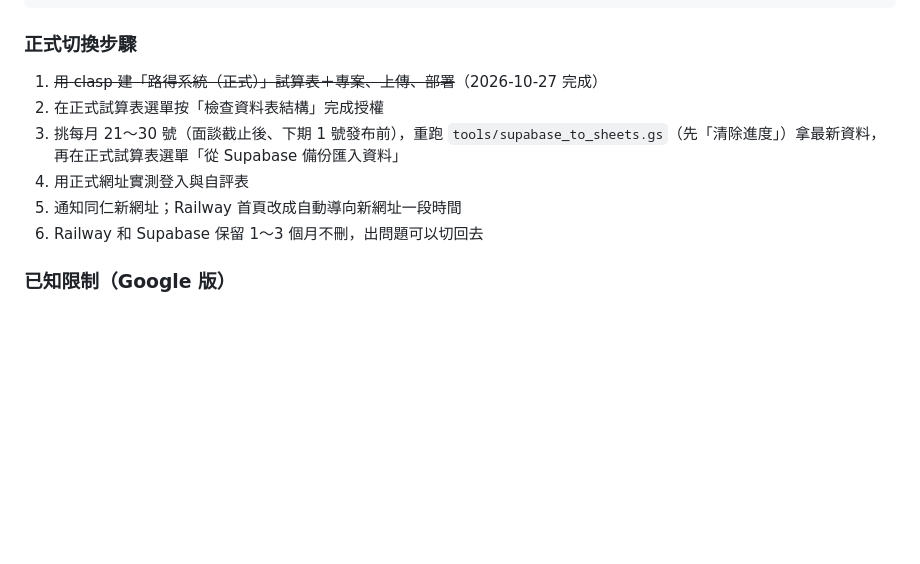
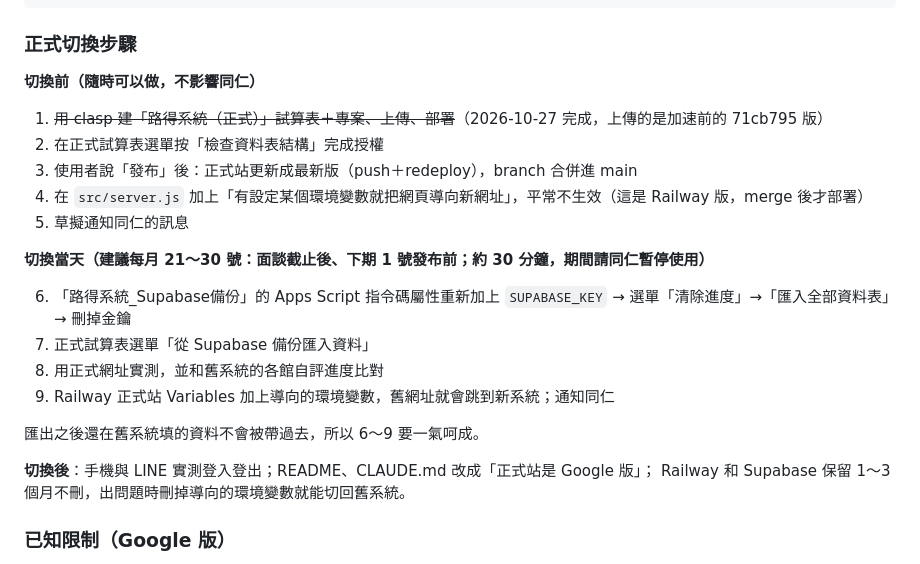
Before and after one commit to nordenrudermarketing-cmyk/norden-daily-ops-backend, a Markdown page: README.md, the part around the change. Rendered like a GitHub page; blank space fills up the shorter version.

Commit message:
README：補上轉正式站的完整步驟（切換前／當天／之後）
Co-Authored-By: Claude Opus 5.5 <noreply@anthropic.com>

```diff
--- a/README.md
+++ b/README.md
@@ -973,13 +973,25 @@ clasp -P clasp-production.json redeploy AKfycbwkwpew8uuR6P5zINnFdZoHy_6hjIVufZNM
 
 ### 正式切換步驟
 
-1. ~~用 clasp 建「路得系統（正式）」試算表＋專案、上傳、部署~~（2026-10-27 完成）
+**切換前（隨時可以做，不影響同仁）**
+
+1. ~~用 clasp 建「路得系統（正式）」試算表＋專案、上傳、部署~~（2026-10-27 完成，上傳的是加速前的 71cb795 版）
 2. 在正式試算表選單按「檢查資料表結構」完成授權
-3. 挑每月 21～30 號（面談截止後、下期 1 號發布前），重跑 `tools/supabase_to_sheets.gs`（先「清除進度」）拿最新資料，
-   再在正式試算表選單「從 Supabase 備份匯入資料」
-4. 用正式網址實測登入與自評表
-5. 通知同仁新網址；Railway 首頁改成自動導向新網址一段時間
-6. Railway 和 Supabase 保留 1～3 個月不刪，出問題可以切回去
+3. 使用者說「發布」後：正式站更新成最新版（push＋redeploy），branch 合併進 main
+4. 在 `src/server.js` 加上「有設定某個環境變數就把網頁導向新網址」，平常不生效（這是 Railway 版，merge 後才部署）
+5. 草擬通知同仁的訊息
+
+**切換當天（建議每月 21～30 號：面談截止後、下期 1 號發布前；約 30 分鐘，期間請同仁暫停使用）**
+
+6. 「路得系統_Supabase備份」的 Apps Script 指令碼屬性重新加上 `SUPABASE_KEY` → 選單「清除進度」→「匯入全部資料表」→ 刪掉金鑰
+7. 正式試算表選單「從 Supabase 備份匯入資料」
+8. 用正式網址實測，並和舊系統的各館自評進度比對
+9. Railway 正式站 Variables 加上導向的環境變數，舊網址就會跳到新系統；通知同仁
+
+匯出之後還在舊系統填的資料不會被帶過去，所以 6～9 要一氣呵成。
+
+**切換後**：手機與 LINE 實測登入登出；README、CLAUDE.md 改成「正式站是 Google 版」；
+Railway 和 Supabase 保留 1～3 個月不刪，出問題時刪掉導向的環境變數就能切回舊系統。
 
 ### 已知限制（Google 版）
 
```
